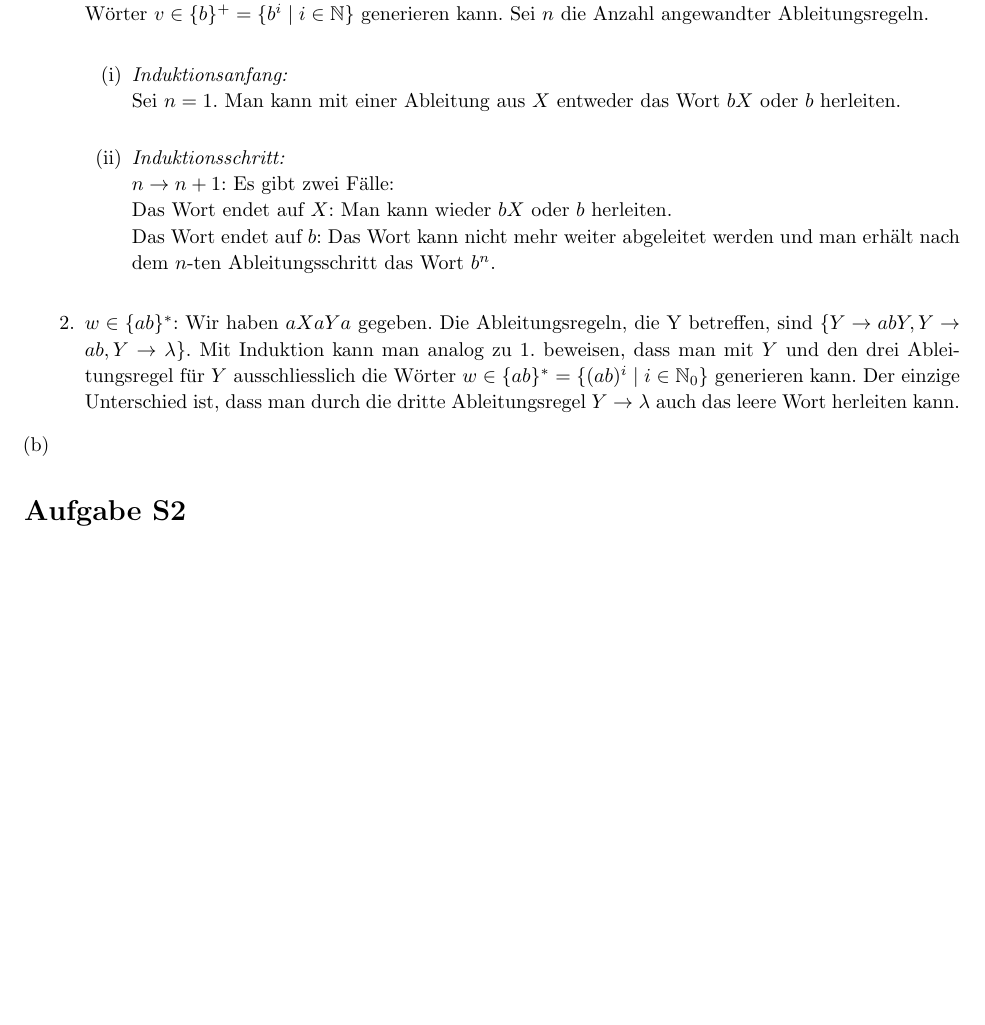
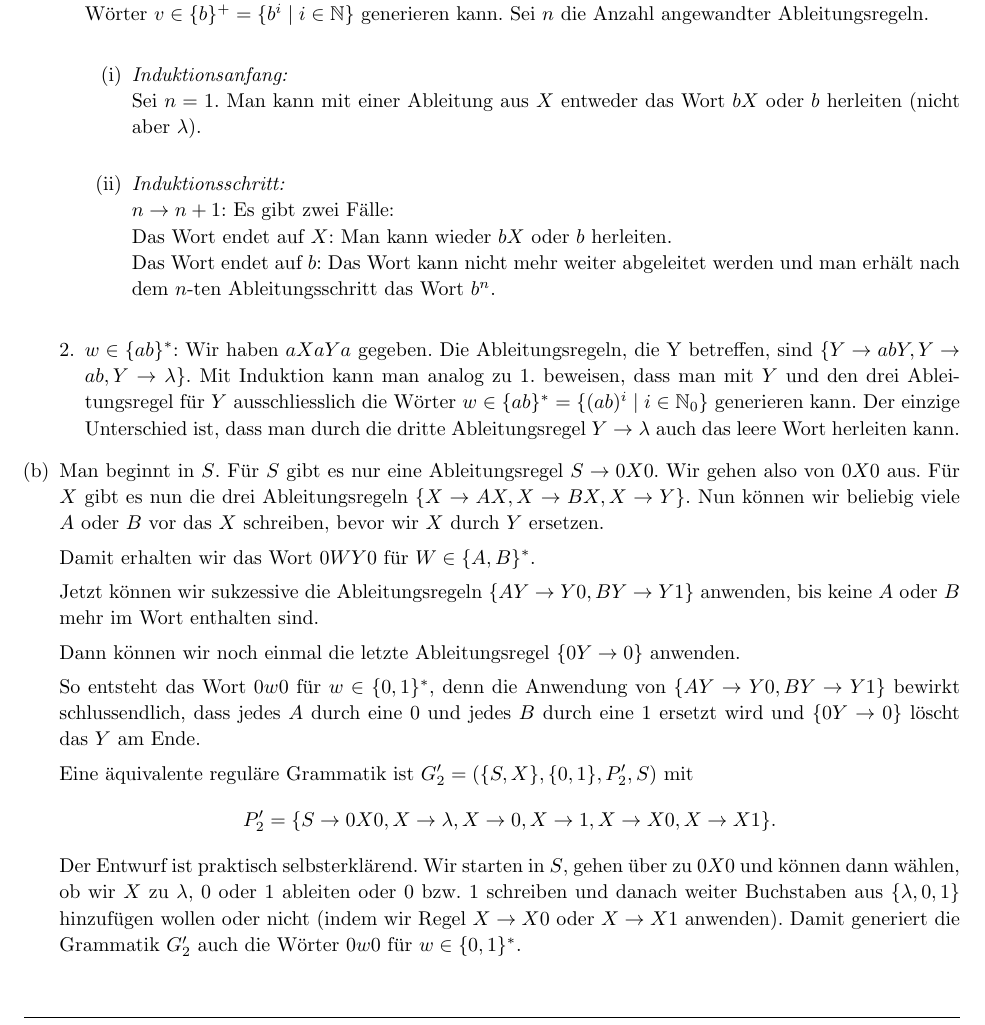
Before and after one commit to phischdev/TheoInf-Serien, a LaTeX document (Serie 5/TheoInf Serie 5.tex): part of page 2 of 2 before the commit and part of page 2 of 3 after it, cut so that both start at the same text, the shorter picture padded with empty space. Compiled offline with pdfLaTeX.

Commit message:
Aufgabe S1 fertig

```diff
--- a/Serie 5/TheoInf Serie 5.tex
+++ b/Serie 5/TheoInf Serie 5.tex
@@ -241,7 +241,7 @@
 					\begin{enumerate}[(i)]
 						\item
 						\textit{Induktionsanfang:}\\
-						Sei $n=1$. Man kann mit einer Ableitung aus $X$ entweder das Wort $bX$ oder $b$ herleiten.\\
+						Sei $n=1$. Man kann mit einer Ableitung aus $X$ entweder das Wort $bX$ oder $b$ herleiten (nicht aber $\lambda$).\\
 
 						\item
 						\textit{Induktionsschritt:}\\
@@ -255,6 +255,19 @@
 				\end{enumerate}
 
 				\item
+				Man beginnt in $S$. Für $S$ gibt es nur eine Ableitungsregel $S \rightarrow 0X0$. Wir gehen also von $0X0$ aus. Für $X$ gibt es nun die drei Ableitungsregeln $\{X \rightarrow AX, X \rightarrow BX, X \rightarrow Y\}$. Nun können wir beliebig viele $A$ oder $B$ vor das $X$ schreiben, bevor wir $X$ durch $Y$ ersetzen.
+
+				Damit erhalten wir das Wort $0WY0$ für $W \in \{A,B\}^*$.
+
+				Jetzt können wir sukzessive die Ableitungsregeln $\{AY \rightarrow Y0, BY \rightarrow Y1\}$ anwenden, bis keine $A$ oder $B$ mehr im Wort enthalten sind.
+
+				Dann können wir noch einmal die letzte Ableitungsregel $\{0Y \rightarrow 0\}$ anwenden.
+
+				So entsteht das Wort $0w0$ für $w \in \{0,1\}^*$, denn die Anwendung von $\{AY \rightarrow Y0, BY \rightarrow Y1\}$ bewirkt schlussendlich, dass jedes $A$ durch eine 0 und jedes $B$ durch eine 1 ersetzt wird und $\{0Y \rightarrow 0\}$ löscht das $Y$ am Ende.
+
+				Eine äquivalente reguläre Grammatik ist $G_2' = (\{S, X\}, \{0, 1\}, P_2', S)$ mit
+				\[P_2' = \{S \rightarrow 0X0, X \rightarrow \lambda, X \rightarrow 0, X \rightarrow 1, X \rightarrow X0, X \rightarrow X1\}.\]
+				Der Entwurf ist praktisch selbsterklärend. Wir starten in $S$, gehen über zu $0X0$ und können dann wählen, ob wir $X$ zu $\lambda$, 0 oder 1 ableiten oder 0 bzw. 1 schreiben und danach weiter Buchstaben aus $\{\lambda,0,1\}$ hinzufügen wollen oder nicht (indem wir Regel $X \rightarrow X0$ oder $X \rightarrow X1$ anwenden). Damit generiert die Grammatik $G_2'$ auch die Wörter $0w0$ für $w \in \{0,1\}^*$.
 			\end{enumerate}
 		\end{homeworkProblem}
 
```
Also changed, not shown: Serie 5/TheoInf Serie 5.pdf.
